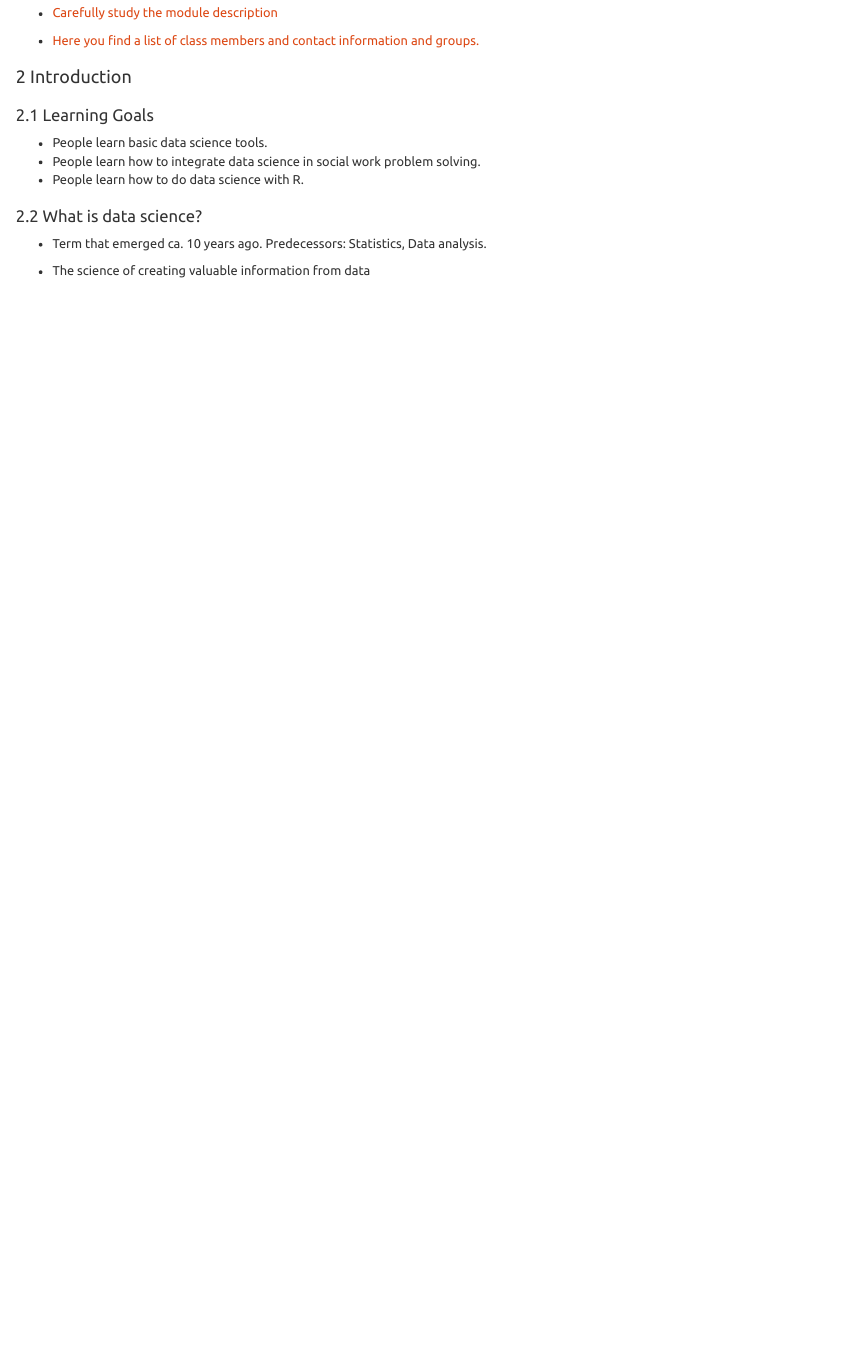
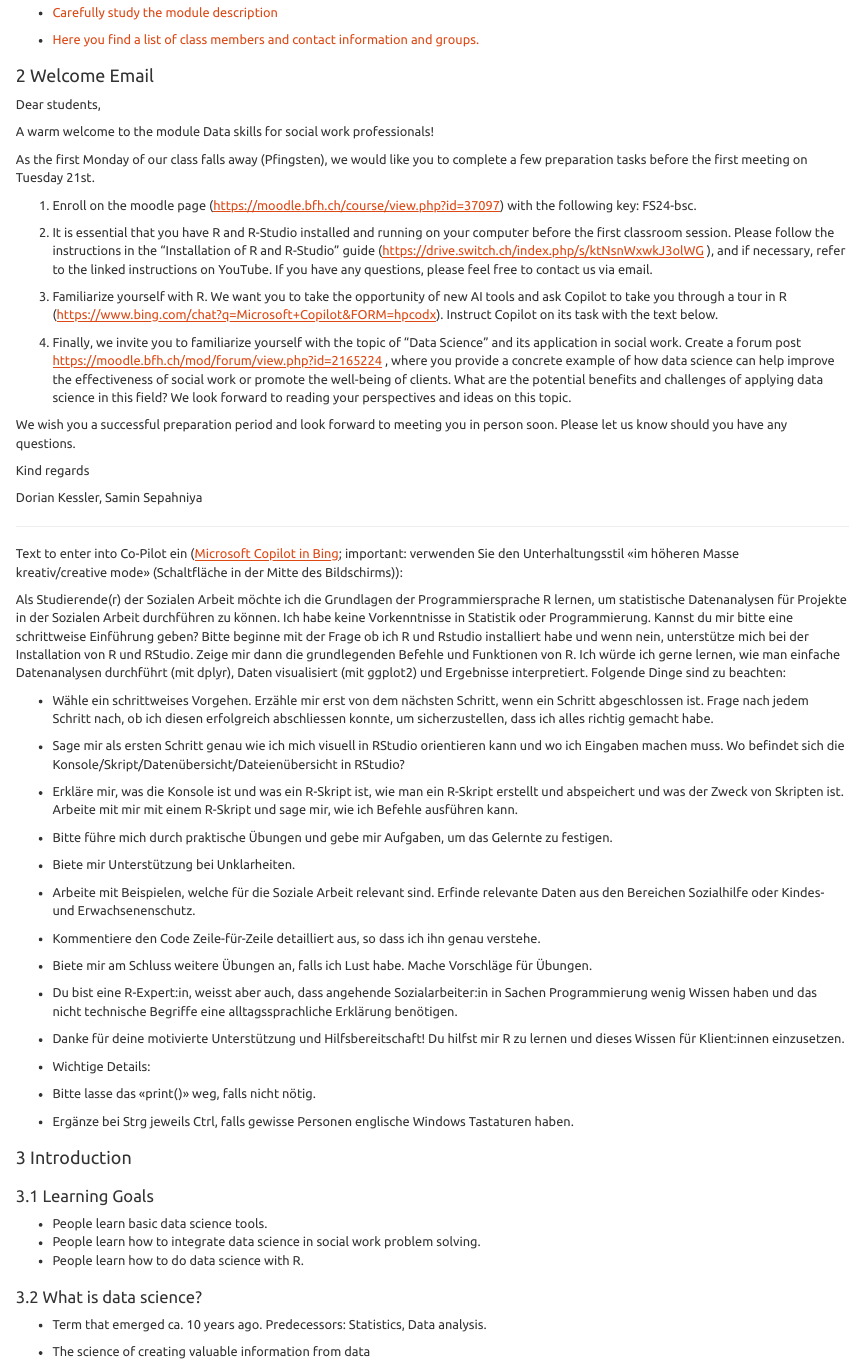
Before and after one commit to deekaa/dataskills, an R Markdown document (Script_DataSkills.RMD): the page in a window 1100 px wide, from 890 px down before the commit and from 910 px down after it, so that both start at the same text. Rendered offline with R 4.5, knitr and Pandoc, with nearby package versions.

Commit message:
Update Script_DataSkills.RMD

```diff
--- a/Script_DataSkills.RMD
+++ b/Script_DataSkills.RMD
@@ -42,6 +42,60 @@ To do:
 -   [Carefully study the module description](https://moodle.bfh.ch/mod/resource/view.php?id=2165225)
 
 -   [Here you find a list of class members and contact information and groups.](https://drive.switch.ch/index.php/s/nu6AXJAd6SQJo76)
+
+# Welcome Email
+
+Dear students,
+
+A warm welcome to the module Data skills for social work professionals!
+
+As the first Monday of our class falls away (Pfingsten), we would like you to complete a few preparation tasks before the first meeting on Tuesday 21st.
+
+1.  Enroll on the moodle page ([[https://moodle.bfh.ch/course/view.php?id=37097]{.underline}](https://moodle.bfh.ch/course/view.php?id=37097 "https://moodle.bfh.ch/course/view.php?id=37097")) with the following key: FS24-bsc.
+
+2.  It is essential that you have R and R-Studio installed and running on your computer before the first classroom session. Please follow the instructions in the "Installation of R and R-Studio" guide ([[https://drive.switch.ch/index.php/s/ktNsnWxwkJ3olWG]{.underline}](https://drive.switch.ch/index.php/s/ktNsnWxwkJ3olWG "https://drive.switch.ch/index.php/s/ktNsnWxwkJ3olWG") ), and if necessary, refer to the linked instructions on YouTube. If you have any questions, please feel free to contact us via email.
+
+3.  Familiarize yourself with R. We want you to take the opportunity of new AI tools and ask Copilot to take you through a tour in R ([[https://www.bing.com/chat?q=Microsoft+Copilot&FORM=hpcodx]{.underline}](https://www.bing.com/chat?q=Microsoft+Copilot&FORM=hpcodx "https://www.bing.com/chat?q=Microsoft+Copilot&FORM=hpcodx")). Instruct Copilot on its task with the text below.
+
+4.  Finally, we invite you to familiarize yourself with the topic of "Data Science" and its application in social work. Create a forum post [[https://moodle.bfh.ch/mod/forum/view.php?id=2165224]{.underline}](https://moodle.bfh.ch/mod/forum/view.php?id=2165224 "https://moodle.bfh.ch/mod/forum/view.php?id=2165224") , where you provide a concrete example of how data science can help improve the effectiveness of social work or promote the well-being of clients. What are the potential benefits and challenges of applying data science in this field? We look forward to reading your perspectives and ideas on this topic.
+
+We wish you a successful preparation period and look forward to meeting you in person soon. Please let us know should you have any questions.
+
+Kind regards
+
+Dorian Kessler, Samin Sepahniya
+
+--------------------------------------------------------------
+
+Text to enter into Co-Pilot ein ([[Microsoft Copilot in Bing]{.underline}](https://www.bing.com/chat?q=Bing+AI&FORM=hpcodx "https://www.bing.com/chat?q=Bing+AI&FORM=hpcodx"); important: verwenden Sie den Unterhaltungsstil «im höheren Masse kreativ/creative mode» (Schaltfläche in der Mitte des Bildschirms)):
+
+Als Studierende(r) der Sozialen Arbeit möchte ich die Grundlagen der Programmiersprache R lernen, um statistische Datenanalysen für Projekte in der Sozialen Arbeit durchführen zu können. Ich habe keine Vorkenntnisse in Statistik oder Programmierung. Kannst du mir bitte eine schrittweise Einführung geben? Bitte beginne mit der Frage ob ich R und Rstudio installiert habe und wenn nein, unterstütze mich bei der Installation von R und RStudio. Zeige mir dann die grundlegenden Befehle und Funktionen von R. Ich würde ich gerne lernen, wie man einfache Datenanalysen durchführt (mit dplyr), Daten visualisiert (mit ggplot2) und Ergebnisse interpretiert. Folgende Dinge sind zu beachten:
+
+-   Wähle ein schrittweises Vorgehen. Erzähle mir erst von dem nächsten Schritt, wenn ein Schritt abgeschlossen ist. Frage nach jedem Schritt nach, ob ich diesen erfolgreich abschliessen konnte, um sicherzustellen, dass ich alles richtig gemacht habe.
+
+-   Sage mir als ersten Schritt genau wie ich mich visuell in RStudio orientieren kann und wo ich Eingaben machen muss. Wo befindet sich die Konsole/Skript/Datenübersicht/Dateienübersicht in RStudio?
+
+-   Erkläre mir, was die Konsole ist und was ein R-Skript ist, wie man ein R-Skript erstellt und abspeichert und was der Zweck von Skripten ist. Arbeite mit mir mit einem R-Skript und sage mir, wie ich Befehle ausführen kann.
+
+-   Bitte führe mich durch praktische Übungen und gebe mir Aufgaben, um das Gelernte zu festigen.
+
+-   Biete mir Unterstützung bei Unklarheiten.
+
+-   Arbeite mit Beispielen, welche für die Soziale Arbeit relevant sind. Erfinde relevante Daten aus den Bereichen Sozialhilfe oder Kindes- und Erwachsenenschutz.
+
+-   Kommentiere den Code Zeile-für-Zeile detailliert aus, so dass ich ihn genau verstehe.
+
+-   Biete mir am Schluss weitere Übungen an, falls ich Lust habe. Mache Vorschläge für Übungen.
+
+-   Du bist eine R-Expert:in, weisst aber auch, dass angehende Sozialarbeiter:in in Sachen Programmierung wenig Wissen haben und das nicht technische Begriffe eine alltagssprachliche Erklärung benötigen.
+
+-   Danke für deine motivierte Unterstützung und Hilfsbereitschaft! Du hilfst mir R zu lernen und dieses Wissen für Klient:innen einzusetzen.
+
+-   Wichtige Details:
+
+-   Bitte lasse das «print()» weg, falls nicht nötig.
+
+-   Ergänze bei Strg jeweils Ctrl, falls gewisse Personen englische Windows Tastaturen haben.
 
 # Introduction
 
```
